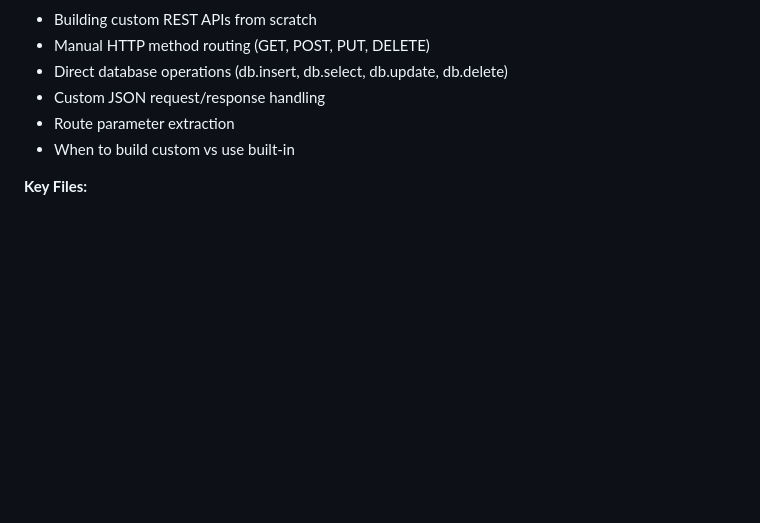
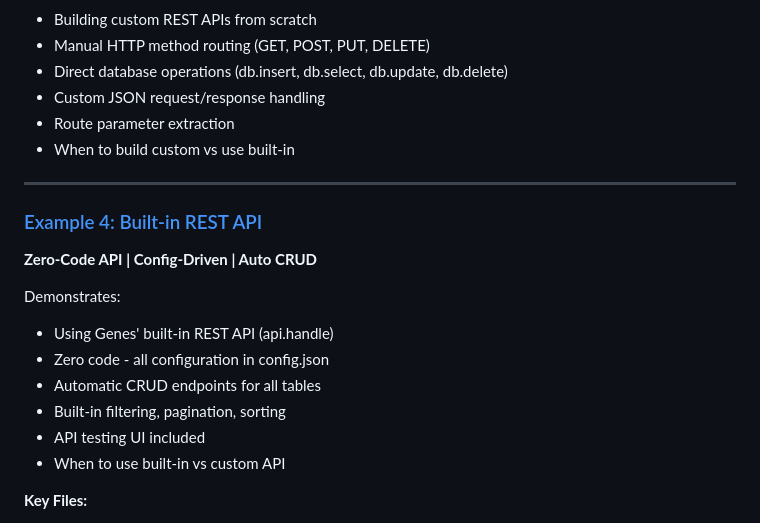
Before and after one commit to devrimvardar/genes, a Markdown page: examples/README.md, the part around the change. Drawn GitHub-style; blank space fills up the shorter version.

```diff
--- a/examples/README.md
+++ b/examples/README.md
@@ -78,6 +78,19 @@ Demonstrates:
 - Custom JSON request/response handling
 - Route parameter extraction
 - When to build custom vs use built-in
+
+---
+
+### [Example 4: Built-in REST API](4-builtin-api/)
+**Zero-Code API | Config-Driven | Auto CRUD**
+
+Demonstrates:
+- Using Genes' built-in REST API (api.handle)
+- Zero code - all configuration in config.json
+- Automatic CRUD endpoints for all tables
+- Built-in filtering, pagination, sorting
+- API testing UI included
+- When to use built-in vs custom API
 
 **Key Files:**
 - `index.php` - Custom API handlers (~300 lines)
```
Also changed, not shown: README.md (+12 -5 lines), docs/QUICKSTART.md (+1 -1 lines).
